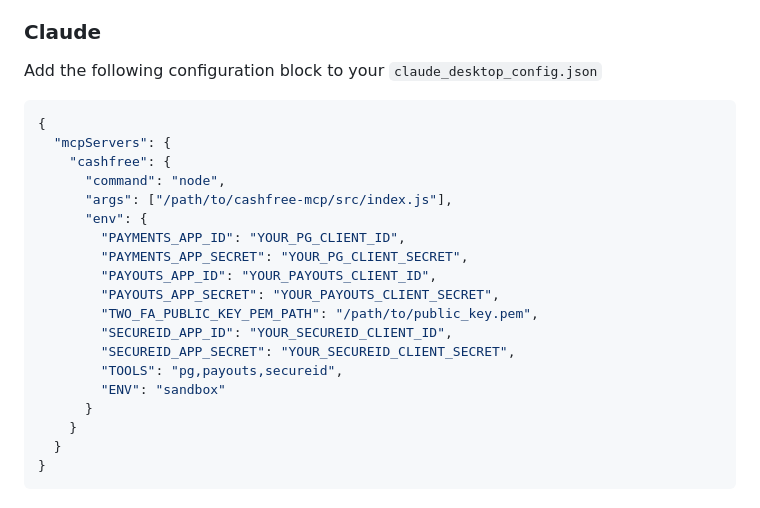
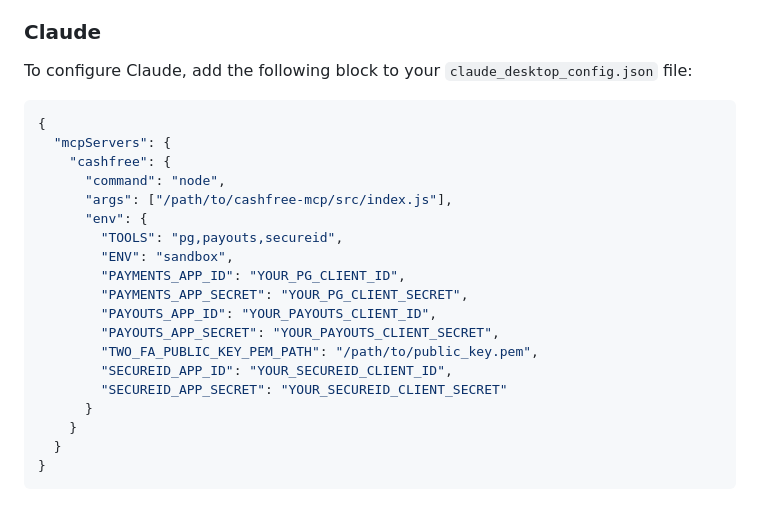
Before and after one commit to cashfree/cashfree-mcp, a Markdown page: README.md, the part around one of its changes. Drawn GitHub-style.

````diff
--- a/README.md
+++ b/README.md
@@ -22,7 +22,7 @@ npm install
 You will need a Cashfree account with API credentials (we support both sandbox and production keys). You can use Cashfree MCP in your favorite client, some sample configurations are shown below:
 
 ### Claude
-Add the following configuration block to your `claude_desktop_config.json`
+To configure Claude, add the following block to your `claude_desktop_config.json` file:
 
 ```json
 {
@@ -31,15 +31,15 @@ Add the following configuration block to your `claude_desktop_config.json`
       "command": "node",
       "args": ["/path/to/cashfree-mcp/src/index.js"],
       "env": {
+        "TOOLS": "pg,payouts,secureid",
+        "ENV": "sandbox",
         "PAYMENTS_APP_ID": "YOUR_PG_CLIENT_ID",
         "PAYMENTS_APP_SECRET": "YOUR_PG_CLIENT_SECRET",
         "PAYOUTS_APP_ID": "YOUR_PAYOUTS_CLIENT_ID",
         "PAYOUTS_APP_SECRET": "YOUR_PAYOUTS_CLIENT_SECRET",
         "TWO_FA_PUBLIC_KEY_PEM_PATH": "/path/to/public_key.pem",
         "SECUREID_APP_ID": "YOUR_SECUREID_CLIENT_ID",
-        "SECUREID_APP_SECRET": "YOUR_SECUREID_CLIENT_SECRET",
-        "TOOLS": "pg,payouts,secureid",
-        "ENV": "sandbox"
+        "SECUREID_APP_SECRET": "YOUR_SECUREID_CLIENT_SECRET"
       }
     }
   }
````
Also changed, not shown: other parts of README.md (+34 -22 lines).
